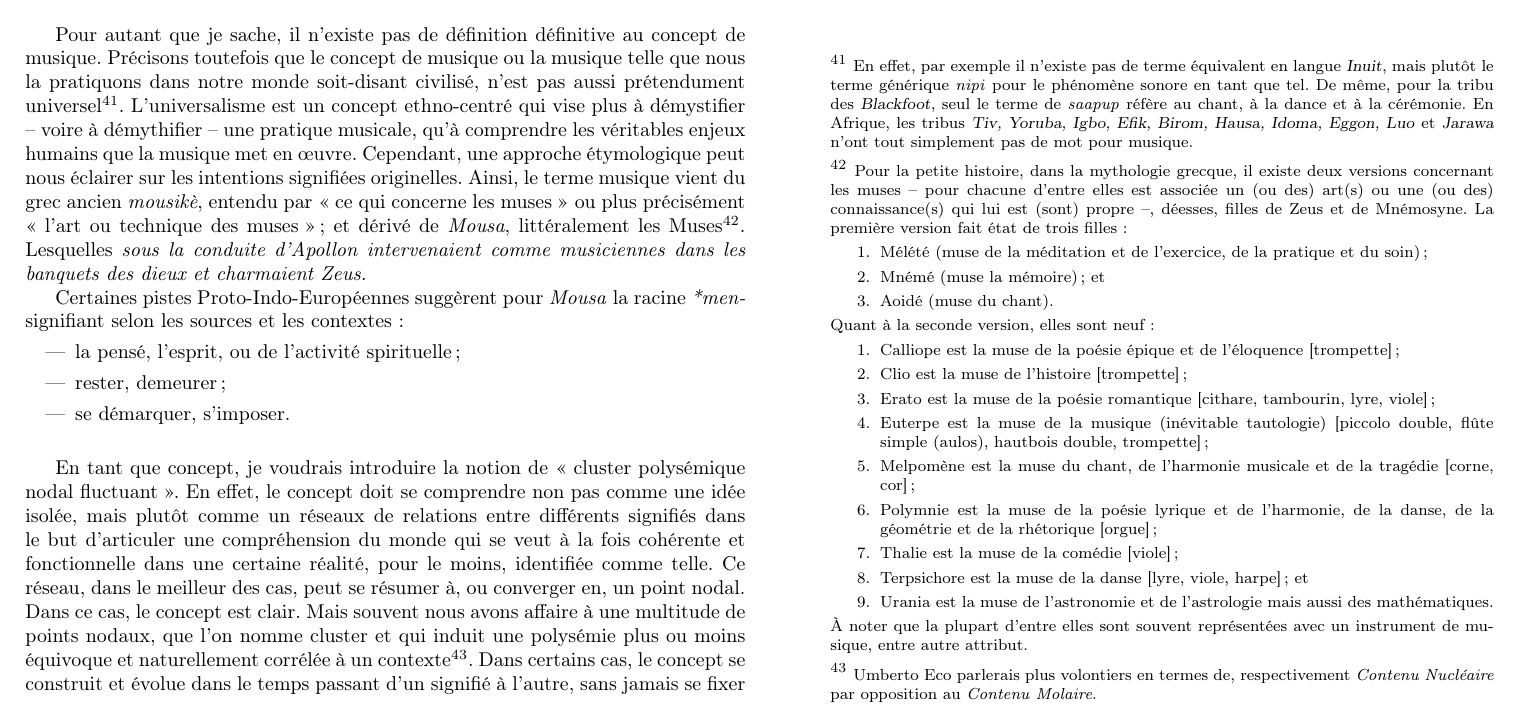
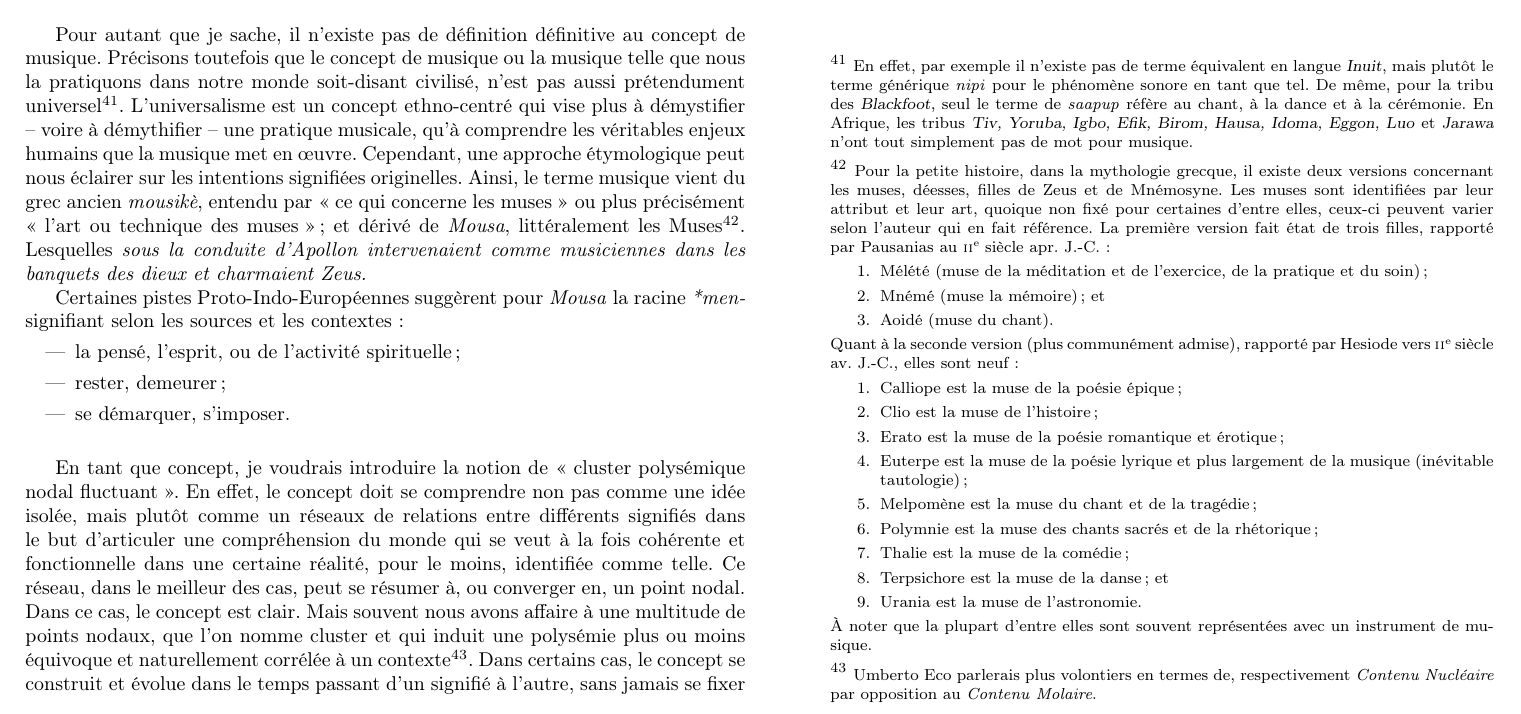
Before and after one commit to yannics/essai, a LaTeX document (essai-vf.tex): part of page 13 of 30, cut so that both start at the same text. Compiled offline with pdfLaTeX.

Commit message:
Update essai-vf.tex

```diff
--- a/essai-vf.tex
+++ b/essai-vf.tex
@@ -363,27 +363,28 @@ L'interprétation de cette perception relève de l'affect, corrélé à la cogni
 
 Pour autant que je sache, il n'existe pas de définition définitive au concept de musique. Précisons toutefois que le concept de musique ou la musique telle que nous la pratiquons dans notre monde soit-disant civilisé, n'est pas aussi prétendument universel\sidenote{En effet, par exemple il n'existe pas de terme équivalent en langue \textsl{Inuit}, mais plutôt le terme générique \textit{nipi} pour le phénomène sonore en tant que tel. De même, pour la tribu des \textsl{Blackfoot}, seul le terme de \textit{saapup} réfère au chant, à la dance et à la cérémonie. En Afrique, les tribus \textsl{Tiv, Yoruba, Igbo, Efik, Birom, Hausa, Idoma, Eggon, Luo} et \textsl{Jarawa} n'ont tout simplement pas de mot pour musique.}.
 L'universalisme est un concept ethno-centré qui vise plus à démystifier -- voire à démythifier -- une pratique musicale, qu'à comprendre les véritables enjeux humains que la musique met en œuvre.
-Cependant, une approche étymologique peut nous éclairer sur les intentions signifiées originelles. Ainsi, le terme musique vient du grec ancien \textit{mousikè}, entendu  par « ce qui concerne les muses » ou plus précisément « l'art ou technique des \hbox{muses »;} et dérivé de \textit{Mousa}, littéralement les Muses\sidenote{Pour la petite histoire, dans la mythologie grecque, il existe deux versions concernant les muses -- pour chacune d'entre elles est associée un (ou des) art(s) ou une (ou des) connaissance(s) qui lui est (sont) propre --, déesses,  filles de Zeus et de Mnémosyne. La première version fait état de trois filles:
+Cependant, une approche étymologique peut nous éclairer sur les intentions signifiées originelles. Ainsi, le terme musique vient du grec ancien \textit{mousikè}, entendu  par « ce qui concerne les muses » ou plus précisément « l'art ou technique des \hbox{muses »;} et dérivé de \textit{Mousa}, littéralement les Muses\sidenote{Pour la petite histoire, dans la mythologie grecque, il existe deux versions concernant les muses, déesses,  filles de Zeus et de Mnémosyne. Les muses sont identifiées par leur attribut et leur art, quoique non fixé pour certaines d'entre elles, ceux-ci peuvent varier selon l'auteur qui en fait référence. La première version fait état de trois filles, rapporté par Pausanias au \textsc{ii}\ieme ~siècle apr. J.-C.:
  \renewcommand{\labelenumi}{\arabic{enumi}.} \begin{enumerate}
 \item Mélété (muse de la méditation et de l'exercice, de la pratique et du soin);
 \item Mnémé (muse la mémoire); et
 \item Aoidé (muse du chant).
 \end{enumerate}
-Quant à la seconde version, elles sont neuf:
+Quant à la seconde version (plus communément admise), rapporté par Hesiode vers \textsc{ii}\ieme ~siècle av. J.-C., elles sont neuf%, filles de la Terre Mère et de l'Air
+:
  \begin{enumerate}
-\item Calliope est la muse de la poésie épique et de l’éloquence [trompette];
-\item Clio est la muse de l'histoire [trompette];
+\item Calliope est la muse de la poésie épique;
+\item Clio est la muse de l'histoire;
 \item Erato est la muse de la poésie romantique %l'élégie
-[cithare, tambourin, lyre, viole];
-\item Euterpe est la muse de la musique (inévitable tautologie) [piccolo double, flûte simple (aulos), hautbois double, trompette];
-\item Melpomène est la muse du chant, de l’harmonie musicale et de la tragédie [corne, cor];
-\item Polymnie est la muse de la poésie lyrique et de l’harmonie, de la danse, de la géométrie et de la rhétorique [orgue];
-\item Thalie est la muse de la comédie [viole];
+et érotique;
+\item Euterpe est la muse de la poésie lyrique et plus largement de la musique (inévitable tautologie);
+\item Melpomène est la muse du chant et de la tragédie;
+\item Polymnie est la muse des chants sacrés et de la rhétorique;
+\item Thalie est la muse de la comédie;
 \item Terpsichore est la muse de la danse %et au chorus théâtral grec
-[lyre, viole, harpe]; et
-\item Urania est la muse de l’astronomie et de l’astrologie mais aussi des mathématiques.
+; et
+\item Urania est la muse de l’astronomie.
 \end{enumerate}
-À noter que la plupart d'entre elles sont souvent représentées avec un instrument de musique, entre autre attribut.}. Lesquelles \textit{sous la conduite d'Apollon intervenaient comme musiciennes dans les banquets des dieux et charmaient Zeus.}
+À noter que la plupart d'entre elles sont souvent représentées avec un instrument de musique.}. Lesquelles \textit{sous la conduite d'Apollon intervenaient comme musiciennes dans les banquets des dieux et charmaient Zeus.}
 
 Certaines pistes Proto-Indo-Européennes suggèrent pour \textit{Mousa} la racine \textit{*men-} signifiant selon les sources et les contextes:
 \begin{itemize}
```
